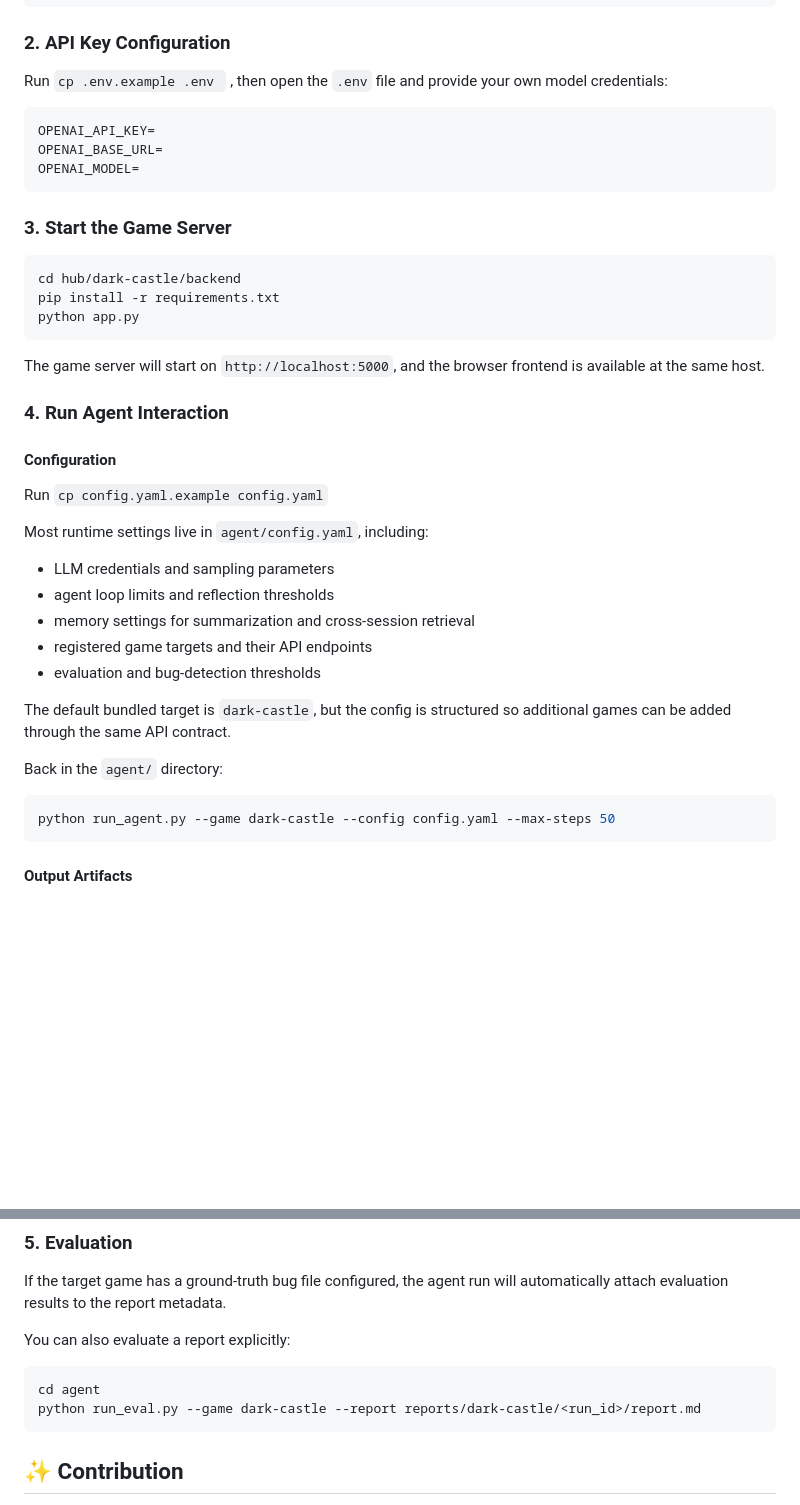
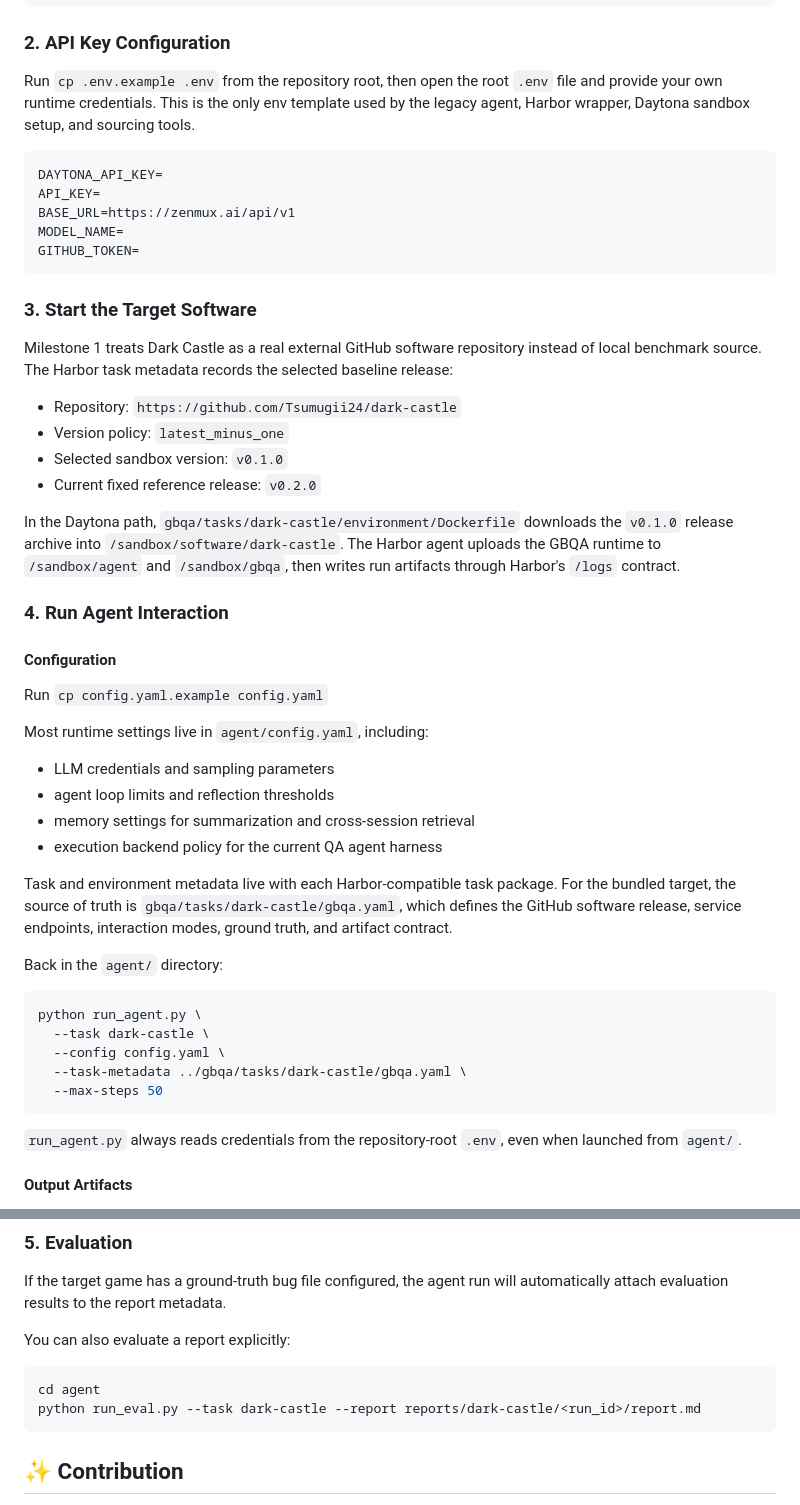
Before and after one commit to camel-ai/GBQA, a Markdown page: README.md, 2 parts joined by grey strips. GitHub-like rendering; blank space fills up the shorter version.

Commit message:
docs: Document Daytona milestone architecture

````diff
--- a/README.md
+++ b/README.md
@@ -28,23 +28,26 @@ pip install -r requirements.txt
 
 ### 2. API Key Configuration
 
-Run `cp .env.example .env ` , then open the `.env` file and provide your own model credentials:
+Run `cp .env.example .env` from the repository root, then open the root `.env` file and provide your own runtime credentials. This is the only env template used by the legacy agent, Harbor wrapper, Daytona sandbox setup, and sourcing tools.
 
 ```env
-OPENAI_API_KEY=
-OPENAI_BASE_URL=
-OPENAI_MODEL=
+DAYTONA_API_KEY=
+API_KEY=
+BASE_URL=https://zenmux.ai/api/v1
+MODEL_NAME=
+GITHUB_TOKEN=
 ```
 
-### 3. Start the Game Server
+### 3. Start the Target Software
 
-```bash
-cd hub/dark-castle/backend
-pip install -r requirements.txt
-python app.py
-```
+Milestone 1 treats Dark Castle as a real external GitHub software repository instead of local benchmark source. The Harbor task metadata records the selected baseline release:
 
-The game server will start on `http://localhost:5000`, and the browser frontend is available at the same host.
+- Repository: `https://github.com/Tsumugii24/dark-castle`
+- Version policy: `latest_minus_one`
+- Selected sandbox version: `v0.1.0`
+- Current fixed reference release: `v0.2.0`
+
+In the Daytona path, `gbqa/tasks/dark-castle/environment/Dockerfile` downloads the `v0.1.0` release archive into `/sandbox/software/dark-castle`. The Harbor agent uploads the GBQA runtime to `/sandbox/agent` and `/sandbox/gbqa`, then writes run artifacts through Harbor's `/logs` contract.
 
 ### 4. Run Agent Interaction
 
@@ -57,16 +60,21 @@ Most runtime settings live in `agent/config.yaml`, including:
 - LLM credentials and sampling parameters
 - agent loop limits and reflection thresholds
 - memory settings for summarization and cross-session retrieval
-- registered game targets and their API endpoints
-- evaluation and bug-detection thresholds
+- execution backend policy for the current QA agent harness
 
-The default bundled target is `dark-castle`, but the config is structured so additional games can be added through the same API contract.
+Task and environment metadata live with each Harbor-compatible task package. For the bundled target, the source of truth is `gbqa/tasks/dark-castle/gbqa.yaml`, which defines the GitHub software release, service endpoints, interaction modes, ground truth, and artifact contract.
 
 Back in the `agent/` directory:
 
 ```bash
-python run_agent.py --game dark-castle --config config.yaml --max-steps 50
+python run_agent.py \
+  --task dark-castle \
+  --config config.yaml \
+  --task-metadata ../gbqa/tasks/dark-castle/gbqa.yaml \
+  --max-steps 50
 ```
+
+`run_agent.py` always reads credentials from the repository-root `.env`, even when launched from `agent/`.
 
 #### Output Artifacts
 
@@ -86,7 +94,7 @@ You can also evaluate a report explicitly:
 
 ```bash
 cd agent
-python run_eval.py --game dark-castle --report reports/dark-castle/<run_id>/report.md
+python run_eval.py --task dark-castle --report reports/dark-castle/<run_id>/report.md
 ```
 
 
````
Also changed, not shown: other parts of README.md (+2 -2 lines), docs/milestone1-daytona.md (added, +109 -0 lines).
